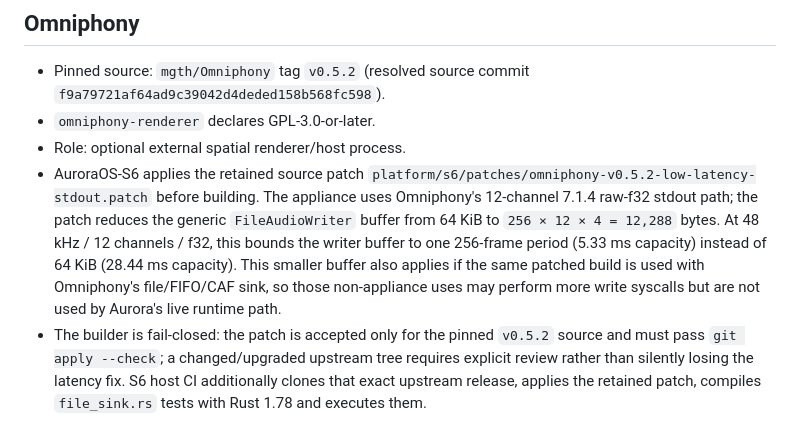
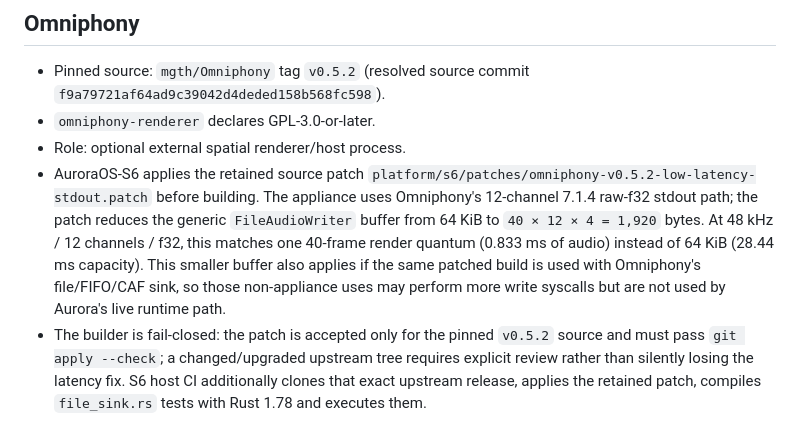
Before and after one commit to ammarxz9333-cell/Auroraaudio, a Markdown page: platform/s6/THIRD_PARTY.md, the part around the change. Drawn GitHub-style.

Commit message:
docs(s6): record 40-frame Omniphony latency bound

```diff
--- a/platform/s6/THIRD_PARTY.md
+++ b/platform/s6/THIRD_PARTY.md
@@ -15,7 +15,7 @@ AuroraOS-S6 keeps format decoders, spatial renderers, and music servers outside
 - Pinned source: `mgth/Omniphony` tag `v0.5.2` (resolved source commit `f9a79721af64ad9c39042d4deded158b568fc598`).
 - `omniphony-renderer` declares GPL-3.0-or-later.
 - Role: optional external spatial renderer/host process.
-- AuroraOS-S6 applies the retained source patch `platform/s6/patches/omniphony-v0.5.2-low-latency-stdout.patch` before building. The appliance uses Omniphony's 12-channel 7.1.4 raw-f32 stdout path; the patch reduces the generic `FileAudioWriter` buffer from 64 KiB to `256 × 12 × 4 = 12,288` bytes. At 48 kHz / 12 channels / f32, this bounds the writer buffer to one 256-frame period (5.33 ms capacity) instead of 64 KiB (28.44 ms capacity). This smaller buffer also applies if the same patched build is used with Omniphony's file/FIFO/CAF sink, so those non-appliance uses may perform more write syscalls but are not used by Aurora's live runtime path.
+- AuroraOS-S6 applies the retained source patch `platform/s6/patches/omniphony-v0.5.2-low-latency-stdout.patch` before building. The appliance uses Omniphony's 12-channel 7.1.4 raw-f32 stdout path; the patch reduces the generic `FileAudioWriter` buffer from 64 KiB to `40 × 12 × 4 = 1,920` bytes. At 48 kHz / 12 channels / f32, this matches one 40-frame render quantum (0.833 ms of audio) instead of 64 KiB (28.44 ms capacity). This smaller buffer also applies if the same patched build is used with Omniphony's file/FIFO/CAF sink, so those non-appliance uses may perform more write syscalls but are not used by Aurora's live runtime path.
 - The builder is fail-closed: the patch is accepted only for the pinned `v0.5.2` source and must pass `git apply --check`; a changed/upgraded upstream tree requires explicit review rather than silently losing the latency fix. S6 host CI additionally clones that exact upstream release, applies the retained patch, compiles `file_sink.rs` tests with Rust 1.78 and executes them.
 - If Aurora distributes a binary containing or accompanied by GPL-covered Omniphony artifacts, the release process must satisfy the corresponding source and license obligations, including making the applicable modified source/patch available as required. Aurora-owned libraries remain separated by process/plugin boundaries.
 
```
